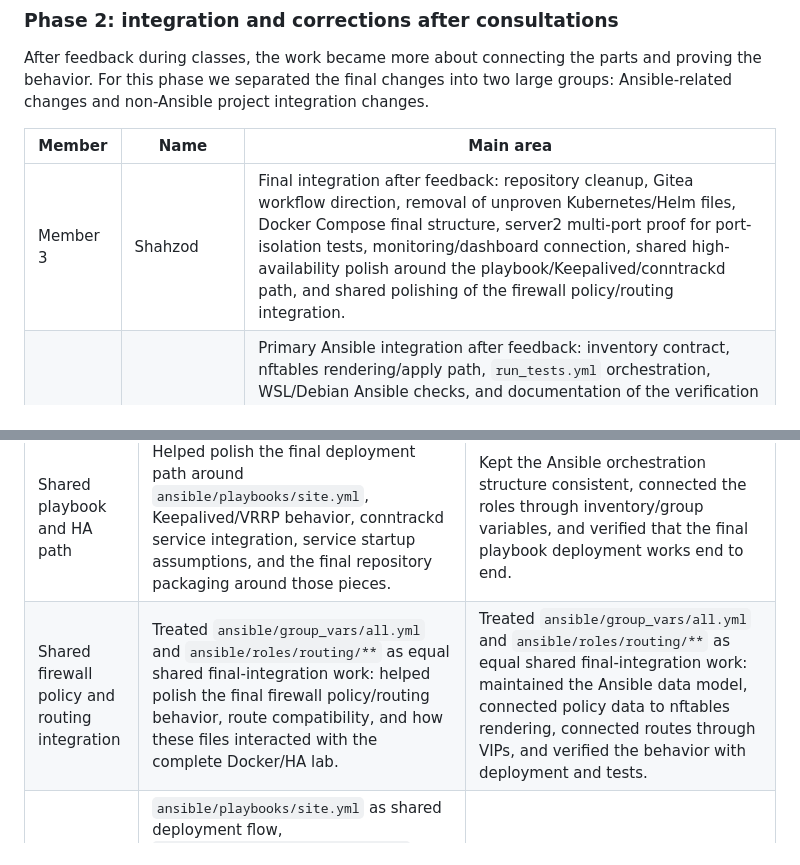
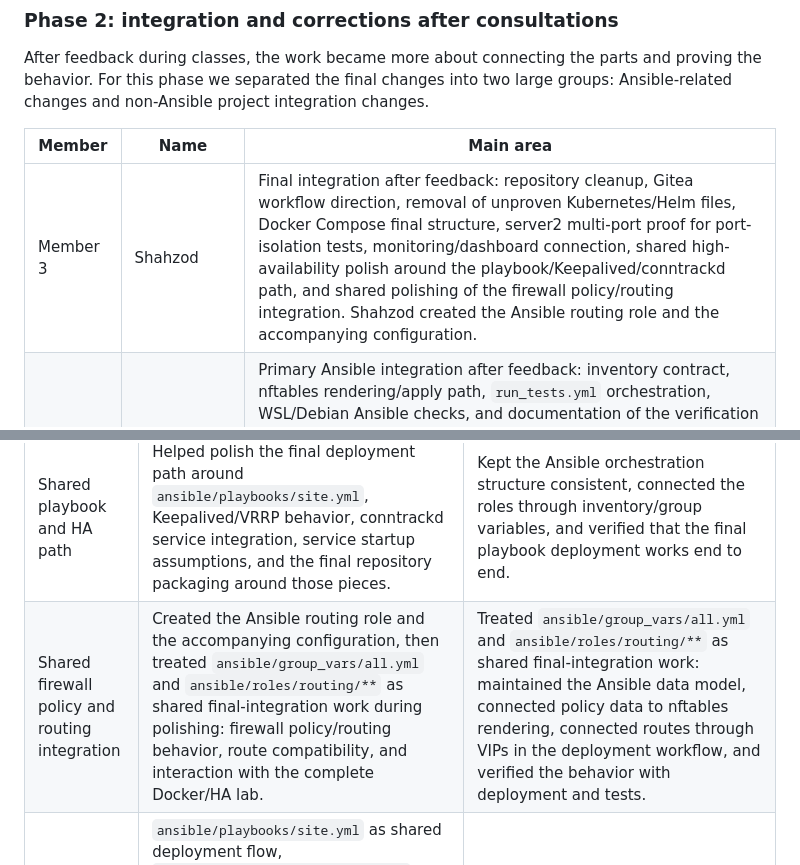
Before and after one commit to Yedman3585/Cloud-Computing, a Markdown page: README.md, 2 parts joined by grey strips. Rendered like a GitHub page.

Commit message:
clarify routing role ownership

```diff
--- a/README.md
+++ b/README.md
@@ -1276,7 +1276,7 @@ large groups: Ansible-related changes and non-Ansible project integration change
 
 | Member | Name | Main area |
 | --- | --- | --- |
-| Member 3 | Shahzod | Final integration after feedback: repository cleanup, Gitea workflow direction, removal of unproven Kubernetes/Helm files, Docker Compose final structure, server2 multi-port proof for port-isolation tests, monitoring/dashboard connection, shared high-availability polish around the playbook/Keepalived/conntrackd path, and shared polishing of the firewall policy/routing integration. |
+| Member 3 | Shahzod | Final integration after feedback: repository cleanup, Gitea workflow direction, removal of unproven Kubernetes/Helm files, Docker Compose final structure, server2 multi-port proof for port-isolation tests, monitoring/dashboard connection, shared high-availability polish around the playbook/Keepalived/conntrackd path, and shared polishing of the firewall policy/routing integration. Shahzod created the Ansible routing role and the accompanying configuration. |
 | Member 5 | Yedige Mussabayev | Primary Ansible integration after feedback: inventory contract, nftables rendering/apply path, `run_tests.yml` orchestration, WSL/Debian Ansible checks, and documentation of the verification commands. The firewall policy data in `ansible/group_vars/all.yml`, the routing role, and the `site.yml`/Keepalived/conntrackd integration path were treated as shared work with Shahzod because both members worked on those areas during final polishing. Evidence files: [Debian 13 Azure proof](docs/evidence/debian13-azure-proof.docx), [terminal transcript](docs/evidence/debian13-terminal-proof.txt). |
 
 The table below explains the overlapping files and final integration areas:
@@ -1284,7 +1284,7 @@ The table below explains the overlapping files and final integration areas:
 | Area | Shahzod contribution | Yedige contribution |
 | --- | --- | --- |
 | Shared playbook and HA path | Helped polish the final deployment path around `ansible/playbooks/site.yml`, Keepalived/VRRP behavior, conntrackd service integration, service startup assumptions, and the final repository packaging around those pieces. | Kept the Ansible orchestration structure consistent, connected the roles through inventory/group variables, and verified that the final playbook deployment works end to end. |
-| Shared firewall policy and routing integration | Treated `ansible/group_vars/all.yml` and `ansible/roles/routing/**` as equal shared final-integration work: helped polish the final firewall policy/routing behavior, route compatibility, and how these files interacted with the complete Docker/HA lab. | Treated `ansible/group_vars/all.yml` and `ansible/roles/routing/**` as equal shared final-integration work: maintained the Ansible data model, connected policy data to nftables rendering, connected routes through VIPs, and verified the behavior with deployment and tests. |
+| Shared firewall policy and routing integration | Created the Ansible routing role and the accompanying configuration, then treated `ansible/group_vars/all.yml` and `ansible/roles/routing/**` as shared final-integration work during polishing: firewall policy/routing behavior, route compatibility, and interaction with the complete Docker/HA lab. | Treated `ansible/group_vars/all.yml` and `ansible/roles/routing/**` as shared final-integration work: maintained the Ansible data model, connected policy data to nftables rendering, connected routes through VIPs in the deployment workflow, and verified the behavior with deployment and tests. |
 | Files mainly connected to Shahzod's final polishing | `ansible/playbooks/site.yml` as shared deployment flow, `ansible/group_vars/firewalls.yml` as shared firewall-node runtime/HA defaults, `ansible/roles/keepalived/**` as shared HA behavior, `ansible/roles/conntrackd/**` as shared state-sync behavior, `ansible/roles/common/**` as shared runtime baseline, plus non-Ansible delivery files such as Docker Compose/Gitea/monitoring integration. | Reviewed and connected these same shared files from the Ansible deployment side so they worked with inventory variables, Docker container realities, and the final verification commands. |
 | Files mainly connected to Yedige's Ansible integration | Supported the final integration review where these files interacted with HA, firewall policy, routing, and Docker runtime behavior. | `ansible/ansible.cfg`, `ansible/requirements.yml`, `ansible/inventory/**`, `ansible/library/**`, `ansible/roles/firewall/**`, `ansible/playbooks/run_tests.yml`, and the Ansible verification/documentation path. |
 
```
Also changed, not shown: yedige.md (+2 -3 lines).
